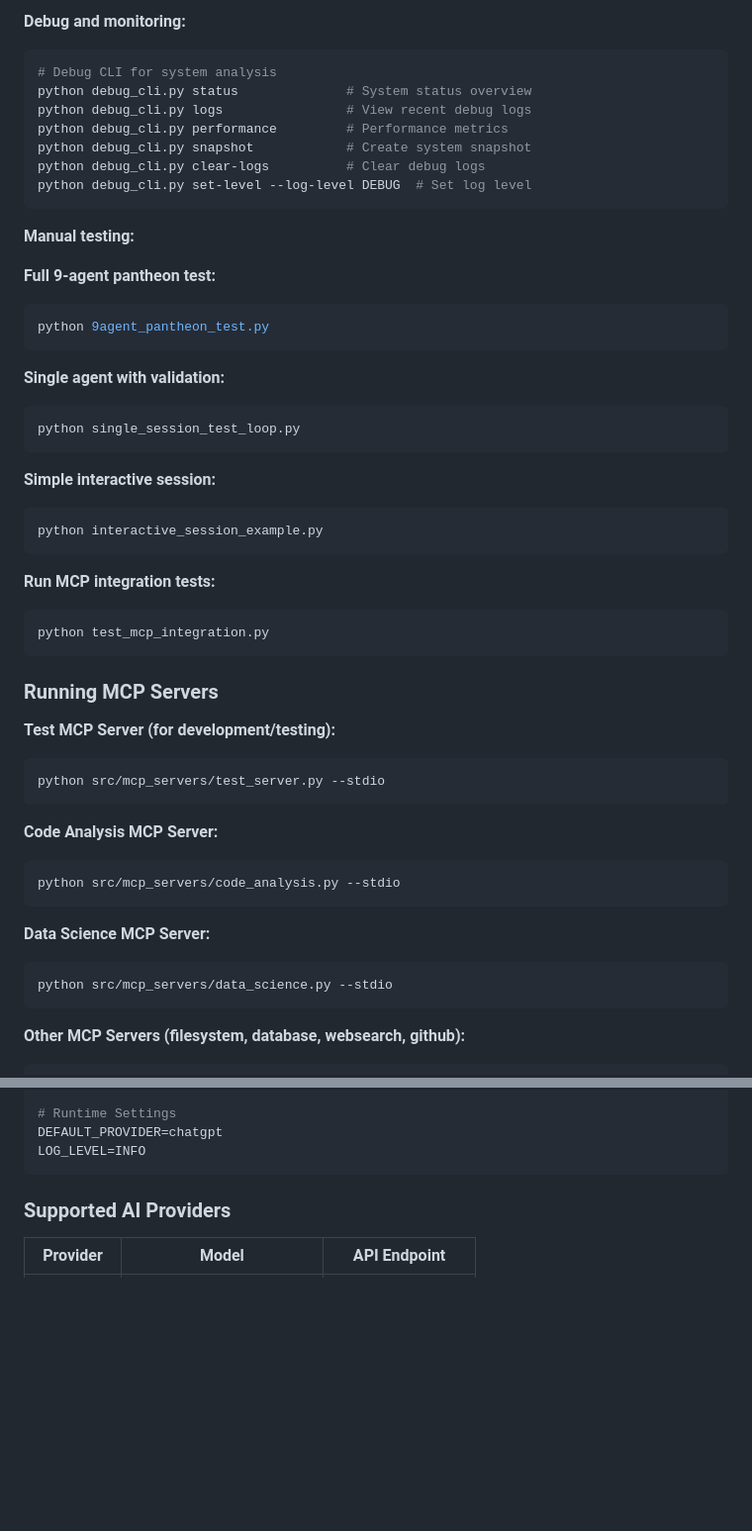
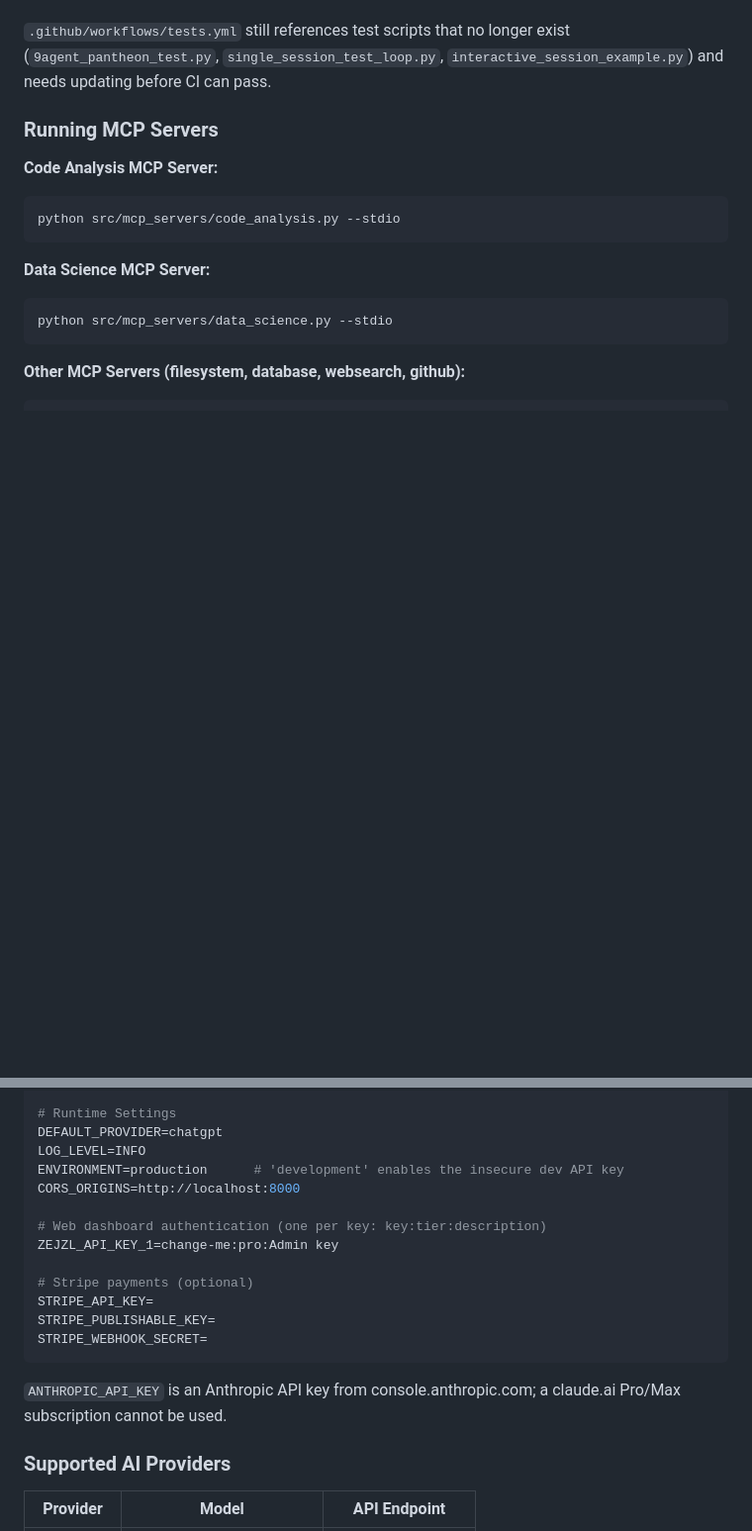
Before and after one commit to zejzl/zejzlAI, a Markdown page: readme.md, 2 parts joined by grey strips. Shown at 99% size. Rendered like a GitHub page; blank space fills up the shorter version.

````diff
--- a/readme.md
+++ b/readme.md
@@ -317,43 +303,8 @@ python example_enhanced.py --interactive
 
-**Debug and monitoring:**
-```bash
-# Debug CLI for system analysis
-python debug_cli.py status              # System status overview
-python debug_cli.py logs                # View recent debug logs
-python debug_cli.py performance         # Performance metrics
-python debug_cli.py snapshot            # Create system snapshot
-python debug_cli.py clear-logs          # Clear debug logs
-python debug_cli.py set-level --log-level DEBUG  # Set log level
-```
-
-**Manual testing:**
-
-**Full 9-agent pantheon test:**
-```bash
-python 9agent_pantheon_test.py
-```
-
-**Single agent with validation:**
-```bash
-python single_session_test_loop.py
-```
-
-**Simple interactive session:**
-```bash
-python interactive_session_example.py
-```
-
-**Run MCP integration tests:**
-```bash
-python test_mcp_integration.py
-```
+`.github/workflows/tests.yml` still references test scripts that no longer exist (`9agent_pantheon_test.py`,
+`single_session_test_loop.py`, `interactive_session_example.py`) and needs updating before CI can pass.
 
 ### Running MCP Servers
-
-**Test MCP Server (for development/testing):**
-```bash
-python src/mcp_servers/test_server.py --stdio
-```
 
 **Code Analysis MCP Server:**
 ```bash
@@ -392,7 +343,19 @@ SQLITE_PATH=~/.ai_framework.db
 # Runtime Settings
 DEFAULT_PROVIDER=chatgpt
 LOG_LEVEL=INFO
+ENVIRONMENT=production      # 'development' enables the insecure dev API key
+CORS_ORIGINS=http://localhost:8000
+
+# Web dashboard authentication (one per key: key:tier:description)
+ZEJZL_API_KEY_1=change-me:pro:Admin key
+
+# Stripe payments (optional)
+STRIPE_API_KEY=
+STRIPE_PUBLISHABLE_KEY=
+STRIPE_WEBHOOK_SECRET=
 ```
+
+`ANTHROPIC_API_KEY` is an Anthropic API key from console.anthropic.com; a claude.ai Pro/Max subscription cannot be used.
 
 ### Supported AI Providers
 
````
Also changed, not shown: other parts of readme.md (+74 -119 lines).
